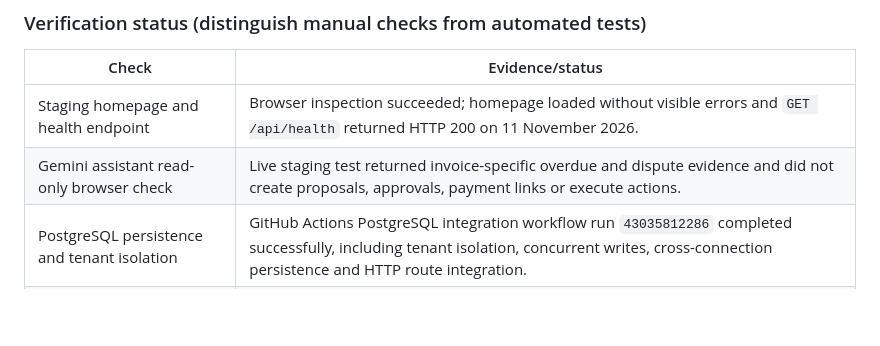
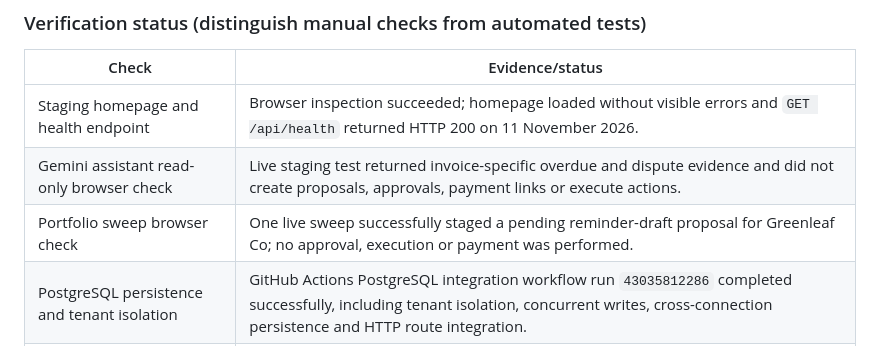
Before and after one commit to 251fa04c84-boop/paypilot-ai, a Markdown page: README.md, the part around the change. GitHub-like rendering; blank space fills up the shorter version.

Commit message:
docs: record successful staging portfolio sweep

```diff
--- a/README.md
+++ b/README.md
@@ -95,6 +95,7 @@ Observe → Analyze → Plan → Request approval → Execute allowlisted action
 |---|---|
 | Staging homepage and health endpoint | Browser inspection succeeded; homepage loaded without visible errors and `GET /api/health` returned HTTP 200 on 11 November 2026. |
 | Gemini assistant read-only browser check | Live staging test returned invoice-specific overdue and dispute evidence and did not create proposals, approvals, payment links or execute actions. |
+| Portfolio sweep browser check | One live sweep successfully staged a pending reminder-draft proposal for Greenleaf Co; no approval, execution or payment was performed. |
 | PostgreSQL persistence and tenant isolation | GitHub Actions PostgreSQL integration workflow run `43035812286` completed successfully, including tenant isolation, concurrent writes, cross-connection persistence and HTTP route integration. |
 | Private account/session flows | The same integration workflow passed private-account/session migrations and restricted lookup checks; live staging health reports authentication enabled. |
 | PayPal Sandbox configuration | Live staging health reports PayPal Sandbox configured. A previous end-to-end Sandbox checkout was reported by the maintainer; no new payment was initiated during this staging verification. |
```
